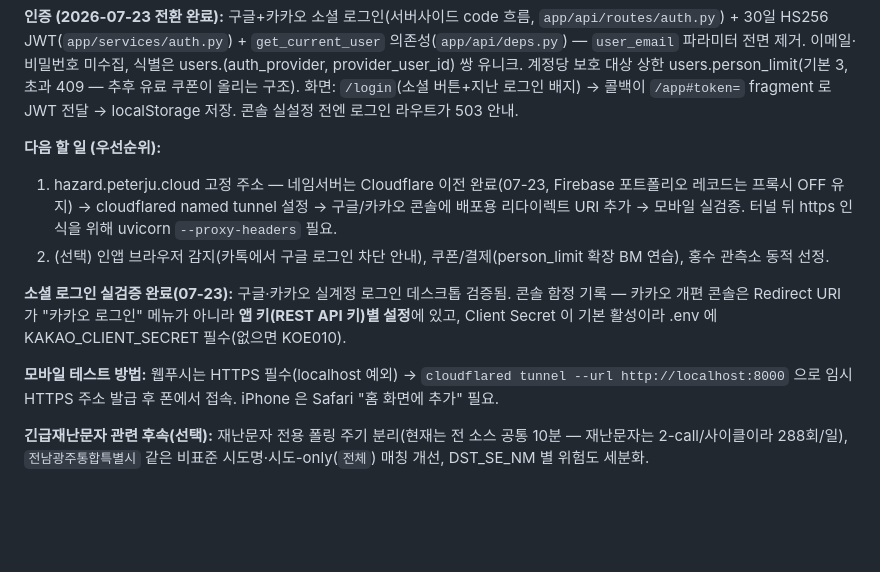
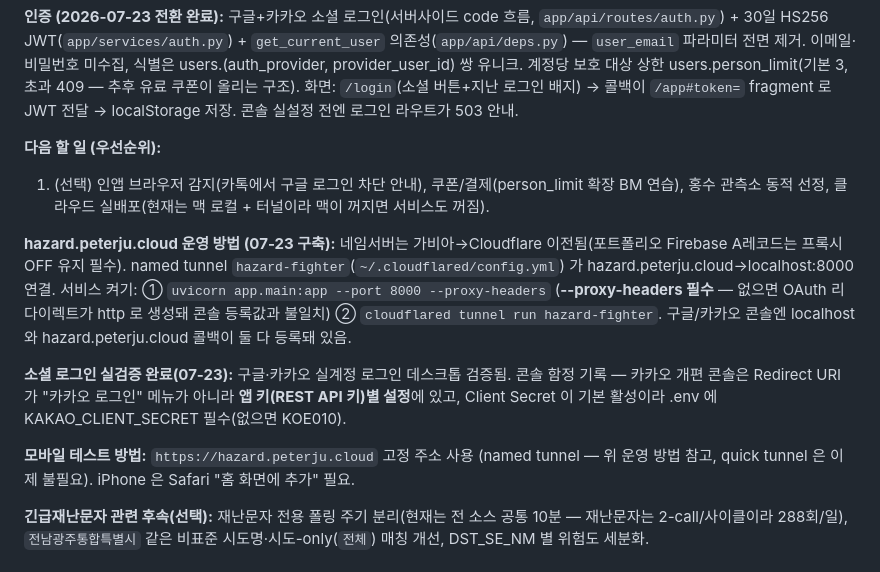
Before and after one commit to hyeonginju/hazard_fighter, a Markdown page: CLAUDE.md, the part around the change. Drawn GitHub-style; blank space fills up the shorter version.

```diff
--- a/CLAUDE.md
+++ b/CLAUDE.md
@@ -22,12 +22,13 @@ Phase 1 완료 + Phase 2 대부분 완료. **실기기까지 end-to-end 실증
 **인증 (2026-07-23 전환 완료):** 구글+카카오 소셜 로그인(서버사이드 code 흐름, `app/api/routes/auth.py`) + 30일 HS256 JWT(`app/services/auth.py`) + `get_current_user` 의존성(`app/api/deps.py`) — `user_email` 파라미터 전면 제거. 이메일·비밀번호 미수집, 식별은 users.(auth_provider, provider_user_id) 쌍 유니크. 계정당 보호 대상 상한 users.person_limit(기본 3, 초과 409 — 추후 유료 쿠폰이 올리는 구조). 화면: `/login`(소셜 버튼+지난 로그인 배지) → 콜백이 `/app#token=` fragment 로 JWT 전달 → localStorage 저장. 콘솔 실설정 전엔 로그인 라우트가 503 안내.
 
 **다음 할 일 (우선순위):**
-1. hazard.peterju.cloud 고정 주소 — 네임서버는 Cloudflare 이전 완료(07-23, Firebase 포트폴리오 레코드는 프록시 OFF 유지) → cloudflared named tunnel 설정 → 구글/카카오 콘솔에 배포용 리다이렉트 URI 추가 → 모바일 실검증. 터널 뒤 https 인식을 위해 uvicorn `--proxy-headers` 필요.
-2. (선택) 인앱 브라우저 감지(카톡에서 구글 로그인 차단 안내), 쿠폰/결제(person_limit 확장 BM 연습), 홍수 관측소 동적 선정.
+1. (선택) 인앱 브라우저 감지(카톡에서 구글 로그인 차단 안내), 쿠폰/결제(person_limit 확장 BM 연습), 홍수 관측소 동적 선정, 클라우드 실배포(현재는 맥 로컬 + 터널이라 맥이 꺼지면 서비스도 꺼짐).
+
+**hazard.peterju.cloud 운영 방법 (07-23 구축):** 네임서버는 가비아→Cloudflare 이전됨(포트폴리오 Firebase A레코드는 프록시 OFF 유지 필수). named tunnel `hazard-fighter`(`~/.cloudflared/config.yml`) 가 hazard.peterju.cloud→localhost:8000 연결. 서비스 켜기: ① `uvicorn app.main:app --port 8000 --proxy-headers` (**--proxy-headers 필수** — 없으면 OAuth 리다이렉트가 http 로 생성돼 콘솔 등록값과 불일치) ② `cloudflared tunnel run hazard-fighter`. 구글/카카오 콘솔엔 localhost 와 hazard.peterju.cloud 콜백이 둘 다 등록돼 있음.
 
 **소셜 로그인 실검증 완료(07-23):** 구글·카카오 실계정 로그인 데스크톱 검증됨. 콘솔 함정 기록 — 카카오 개편 콘솔은 Redirect URI 가 "카카오 로그인" 메뉴가 아니라 **앱 키(REST API 키)별 설정**에 있고, Client Secret 이 기본 활성이라 .env 에 KAKAO_CLIENT_SECRET 필수(없으면 KOE010).
 
-**모바일 테스트 방법:** 웹푸시는 HTTPS 필수(localhost 예외) → `cloudflared tunnel --url http://localhost:8000` 으로 임시 HTTPS 주소 발급 후 폰에서 접속. iPhone 은 Safari "홈 화면에 추가" 필요.
+**모바일 테스트 방법:** `https://hazard.peterju.cloud` 고정 주소 사용 (named tunnel — 위 운영 방법 참고, quick tunnel 은 이제 불필요). iPhone 은 Safari "홈 화면에 추가" 필요.
 
 **긴급재난문자 관련 후속(선택):** 재난문자 전용 폴링 주기 분리(현재는 전 소스 공통 10분 — 재난문자는 2-call/사이클이라 288회/일), `전남광주통합특별시` 같은 비표준 시도명·시도-only(`전체`) 매칭 개선, DST_SE_NM 별 위험도 세분화.
 
```
Also changed, not shown: README.md (+3 -1 lines), docs/dev-learning-notes.md (+4 -2 lines).
